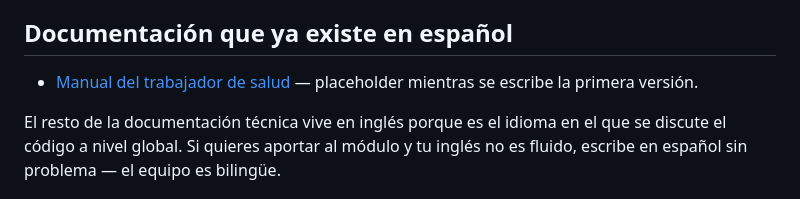
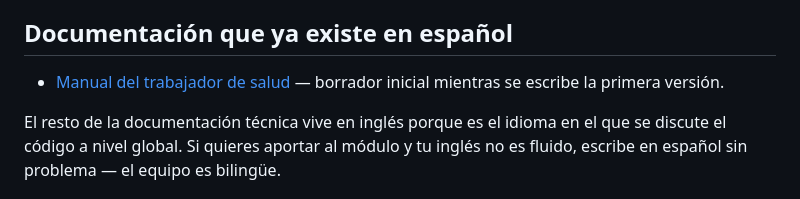
Before and after one commit to KynodeHealth/kynode-pediatric, a Markdown page: README.es.md, the part around the change. Rendered like a GitHub page.

```diff
--- a/README.es.md
+++ b/README.es.md
@@ -70,7 +70,7 @@ Equipo pequeño en Caracas y Táchira. Construimos KYNODE porque en buena parte
 
 ## Documentación que ya existe en español
 
-- [Manual del trabajador de salud](docs/manual-trabajador-salud.md) — placeholder mientras se escribe la primera versión.
+- [Manual del trabajador de salud](docs/manual-trabajador-salud.md) — borrador inicial mientras se escribe la primera versión.
 
 El resto de la documentación técnica vive en inglés porque es el idioma en el que se discute el código a nivel global. Si quieres aportar al módulo y tu inglés no es fluido, escribe en español sin problema — el equipo es bilingüe.
 
```
Also changed, not shown: docs/components/02-anomaly-detection.md (+1 -1 lines).
